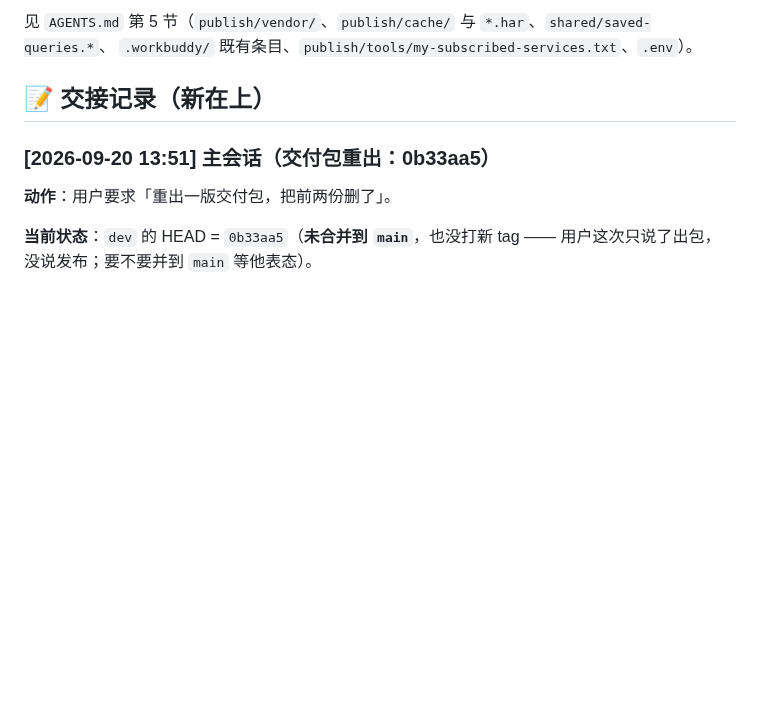
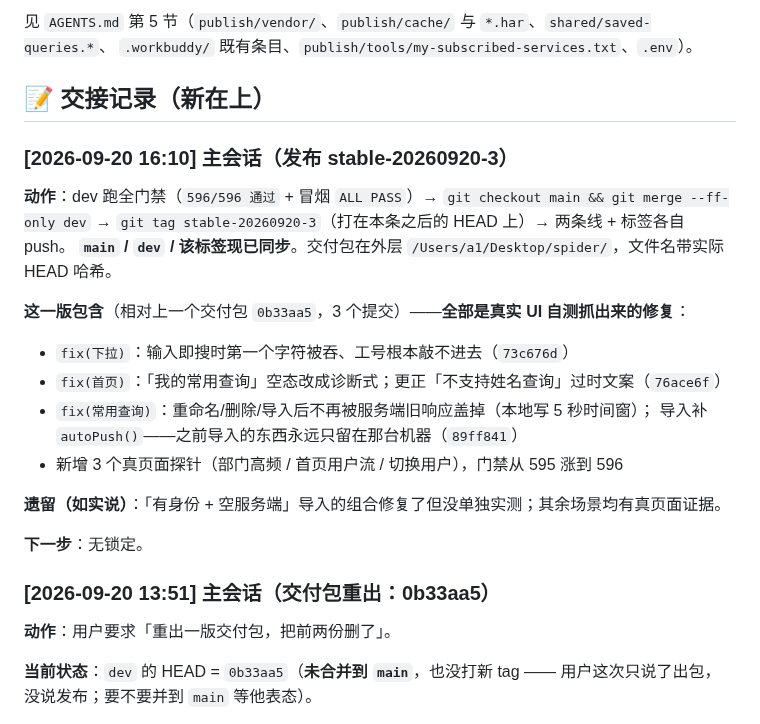
Before and after one commit to kokomi1234/spider, a Markdown page: CHANGELOG.md, the part around the change. Drawn GitHub-style; blank space fills up the shorter version.

Commit message:
docs(协同): 发布 stable-20260920-3 —— 3 个真实 UI 修复进正式版

```diff
--- a/CHANGELOG.md
+++ b/CHANGELOG.md
@@ -29,6 +29,23 @@
 `.workbuddy/` 既有条目、`publish/tools/my-subscribed-services.txt`、`.env`）。
 
 ## 📝 交接记录（新在上）
+
+### [2026-09-20 16:10] 主会话（发布 stable-20260920-3）
+
+**动作**：dev 跑全门禁（`596/596 通过` + 冒烟 `ALL PASS`）→ `git checkout main && git merge --ff-only dev`
+→ `git tag stable-20260920-3`（打在本条之后的 HEAD 上）→ 两条线 + 标签各自 push。
+**`main` / `dev` / 该标签现已同步**。交付包在外层 `/Users/a1/Desktop/spider/`，文件名带实际 HEAD 哈希。
+
+**这一版包含**（相对上一个交付包 `0b33aa5`，3 个提交）——**全部是真实 UI 自测抓出来的修复**：
+- `fix(下拉)`：输入即搜时第一个字符被吞、工号根本敲不进去（`73c676d`）
+- `fix(首页)`：「我的常用查询」空态改成诊断式；更正「不支持姓名查询」过时文案（`76ace6f`）
+- `fix(常用查询)`：重命名/删除/导入后不再被服务端旧响应盖掉（本地写 5 秒时间窗）；
+  导入补 `autoPush()`——之前导入的东西永远只留在那台机器（`89ff841`）
+- 新增 3 个真页面探针（部门高频 / 首页用户流 / 切换用户），门禁从 595 涨到 596
+
+**遗留（如实说）**：「有身份 + 空服务端」导入的组合修复了但没单独实测；其余场景均有真页面证据。
+
+**下一步**：无锁定。
 
 ### [2026-09-20 13:51] 主会话（交付包重出：0b33aa5）
 
```
